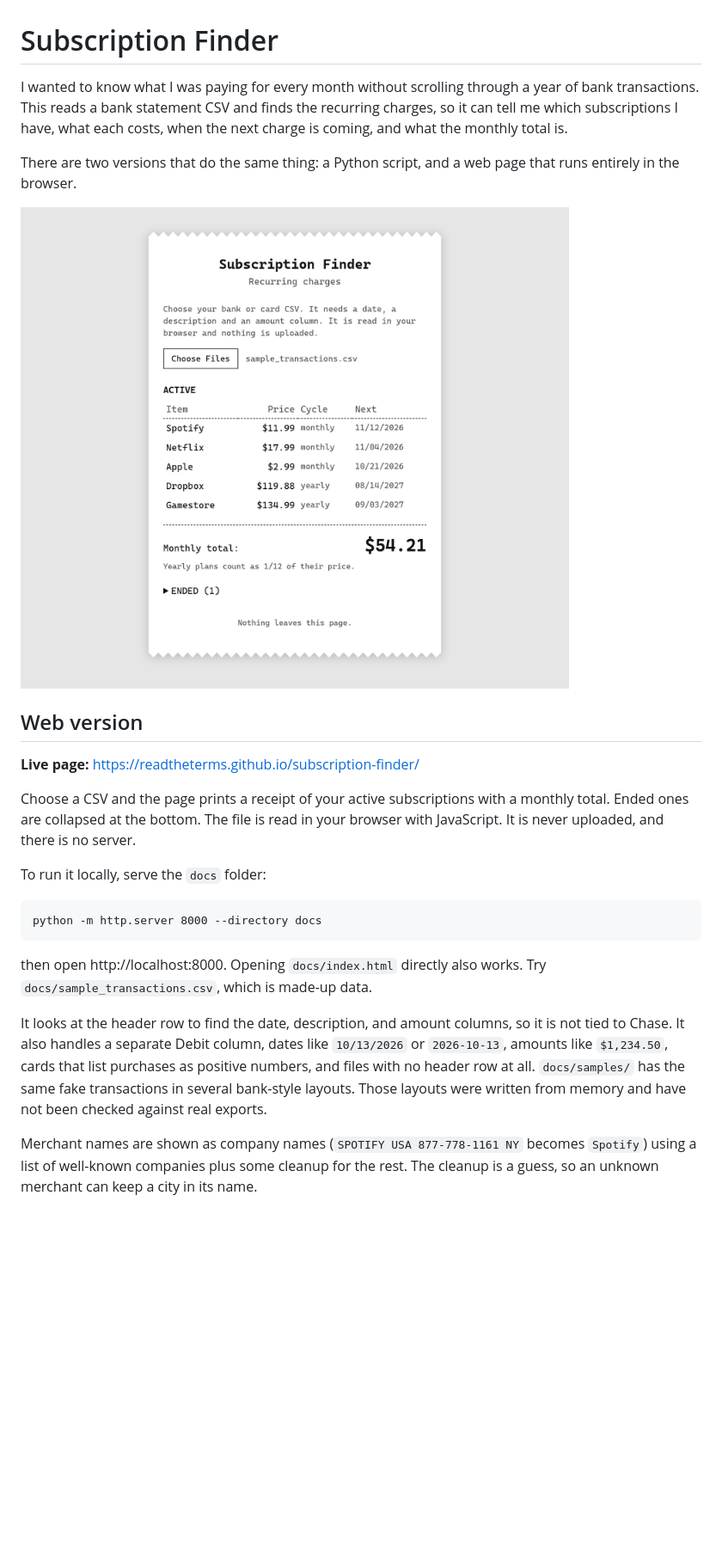
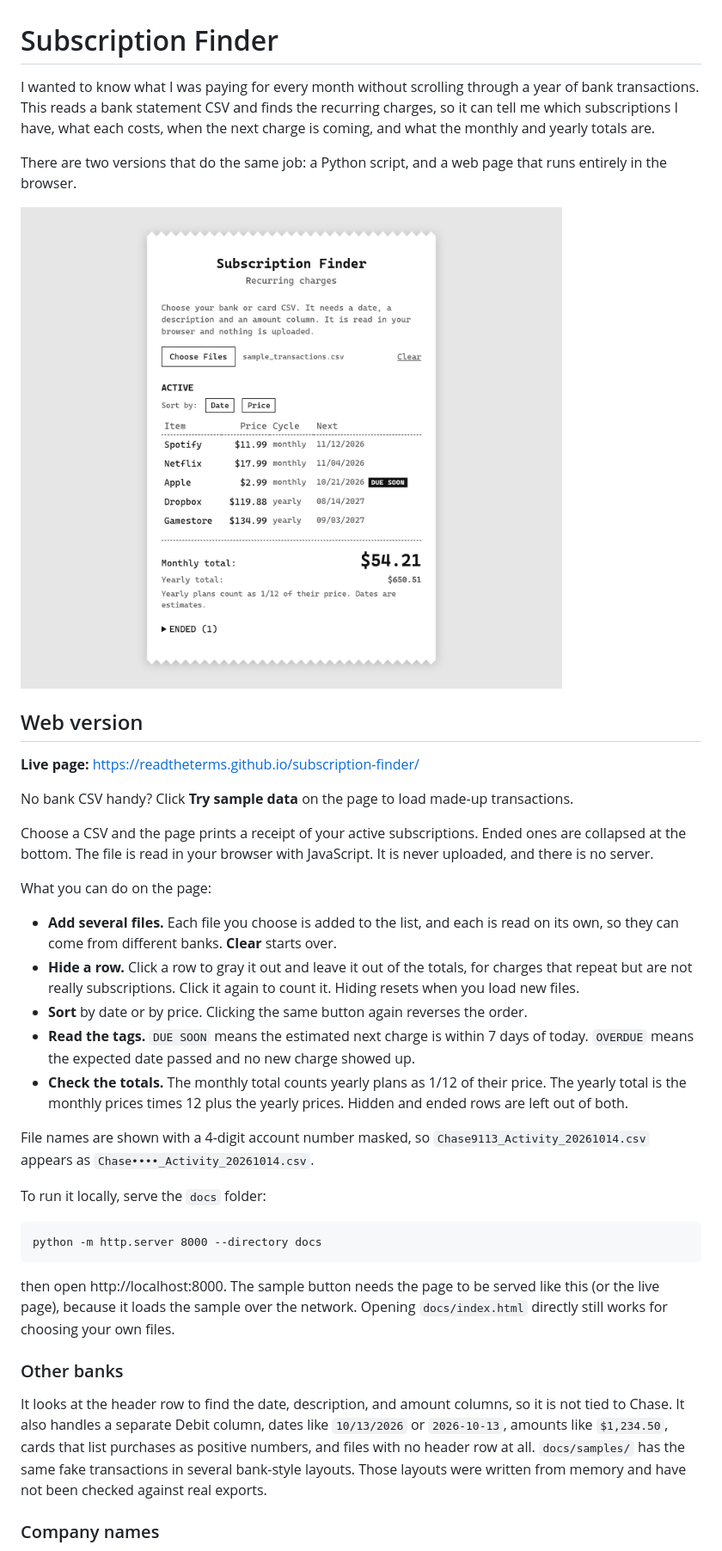
Before and after one commit to readtheterms/subscription-finder, a Markdown page: README.md, the part around one of its changes. Shown at 86% size. GitHub-like rendering; pictures changed too: docs/screenshot.png; blank space fills up the shorter version.

Commit message:
Add sample data button, update README and screenshot, add license

```diff
--- a/README.md
+++ b/README.md
@@ -1,6 +1,6 @@
 # Subscription Finder
 
-I wanted to know what I was paying for every month without scrolling through a year of bank transactions. This reads a bank statement CSV and finds the recurring charges, so it can tell me which subscriptions I have, what each costs, when the next charge is coming, and what the monthly total is.
+I wanted to know what I was paying for every month without scrolling through a year of bank transactions. This reads a bank statement CSV and finds the recurring charges, so it can tell me which subscriptions I have, what each costs, when the next charge is coming, and what the monthly and yearly totals are.
 
-There are two versions that do the same thing: a Python script, and a web page that runs entirely in the browser.
+There are two versions that do the same job: a Python script, and a web page that runs entirely in the browser.
 
@@ -10,15 +10,29 @@ There are two versions that do the same thing: a Python script, and a web page t
 
 **Live page:** https://readtheterms.github.io/subscription-finder/
 
-Choose a CSV and the page prints a receipt of your active subscriptions with a monthly total. Ended ones are collapsed at the bottom. The file is read in your browser with JavaScript. It is never uploaded, and there is no server.
+No bank CSV handy? Click **Try sample data** on the page to load made-up transactions.
+
+Choose a CSV and the page prints a receipt of your active subscriptions. Ended ones are collapsed at the bottom. The file is read in your browser with JavaScript. It is never uploaded, and there is no server.
+
+What you can do on the page:
+
+- **Add several files.** Each file you choose is added to the list, and each is read on its own, so they can come from different banks. **Clear** starts over.
+- **Hide a row.** Click a row to gray it out and leave it out of the totals, for charges that repeat but are not really subscriptions. Click it again to count it. Hiding resets when you load new files.
+- **Sort** by date or by price. Clicking the same button again reverses the order.
+- **Read the tags.** `DUE SOON` means the estimated next charge is within 7 days of today. `OVERDUE` means the expected date passed and no new charge showed up.
+- **Check the totals.** The monthly total counts yearly plans as 1/12 of their price. The yearly total is the monthly prices times 12 plus the yearly prices. Hidden and ended rows are left out of both.
+
+File names are shown with a 4-digit account number masked, so `Chase9113_Activity_20261014.csv` appears as `Chase••••_Activity_20261014.csv`.
 
 To run it locally, serve the `docs` folder:
 
     python -m http.server 8000 --directory docs
 
-then open http://localhost:8000. Opening `docs/index.html` directly also works. Try `docs/sample_transactions.csv`, which is made-up data.
+then open http://localhost:8000. The sample button needs the page to be served like this (or the live page), because it loads the sample over the network. Opening `docs/index.html` directly still works for choosing your own files.
+
+### Other banks
 
 It looks at the header row to find the date, description, and amount columns, so it is not tied to Chase. It also handles a separate Debit column, dates like `10/13/2026` or `2026-10-13`, amounts like `$1,234.50`, cards that list purchases as positive numbers, and files with no header row at all. `docs/samples/` has the same fake transactions in several bank-style layouts. Those layouts were written from memory and have not been checked against real exports.
 
-Merchant names are shown as company names (`SPOTIFY USA 877-778-1161 NY` becomes `Spotify`) using a list of well-known companies plus some cleanup for the rest. The cleanup is a guess, so an unknown merchant can keep a city in its name.
+### Company names
 
```
Also changed, not shown: other parts of README.md (+20 -8 lines), 5 other files.
